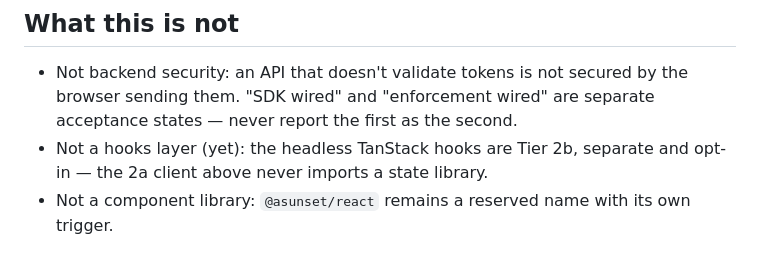
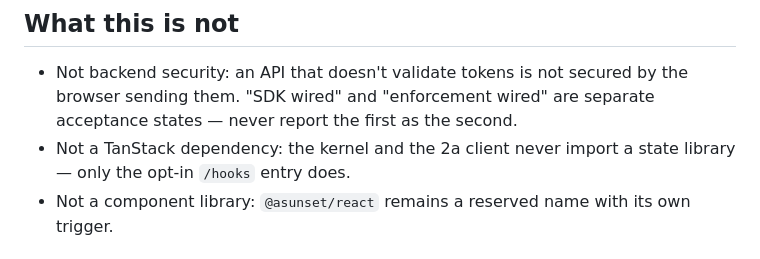
Before and after one commit to algoradev/asunset, a Markdown page: packages/web-sdk/README.md, the part around one of its changes. Rendered like a GitHub page.

```diff
--- a/packages/web-sdk/README.md
+++ b/packages/web-sdk/README.md
@@ -228,9 +257,8 @@ logged loudly. (nginx-served SPAs: mirror
   secured by the browser sending them. "SDK wired" and "enforcement
   wired" are separate acceptance states — never report the first as the
   second.
-- Not a hooks layer (yet): the headless TanStack hooks are Tier 2b,
-  separate and opt-in — the 2a client above never imports a state
-  library.
+- Not a TanStack dependency: the kernel and the 2a client never import
+  a state library — only the opt-in `/hooks` entry does.
 - Not a component library: `@asunset/react` remains a reserved name
   with its own trigger.
 
```
Also changed, not shown: other parts of packages/web-sdk/README.md (+30 -1 lines).
